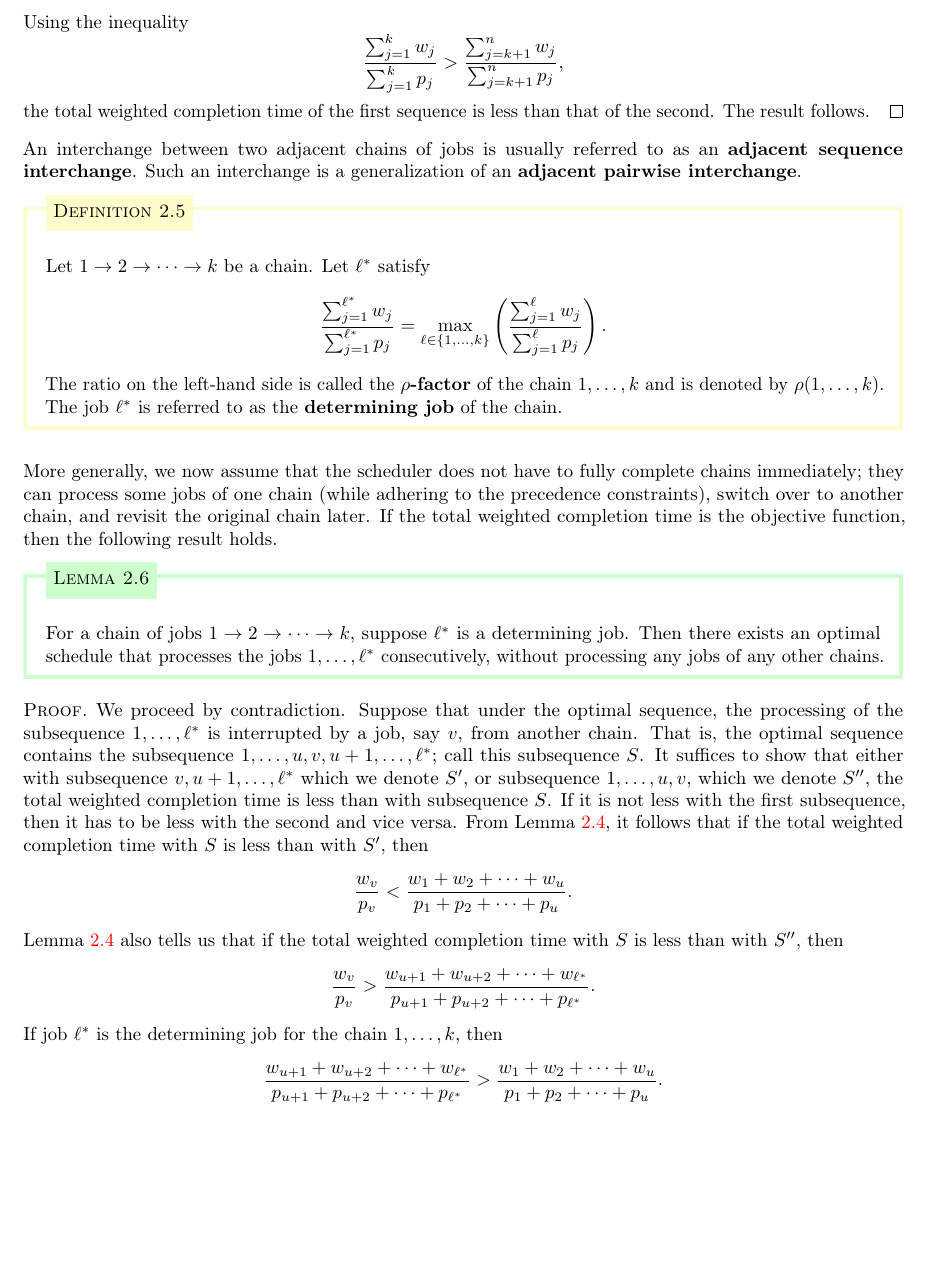
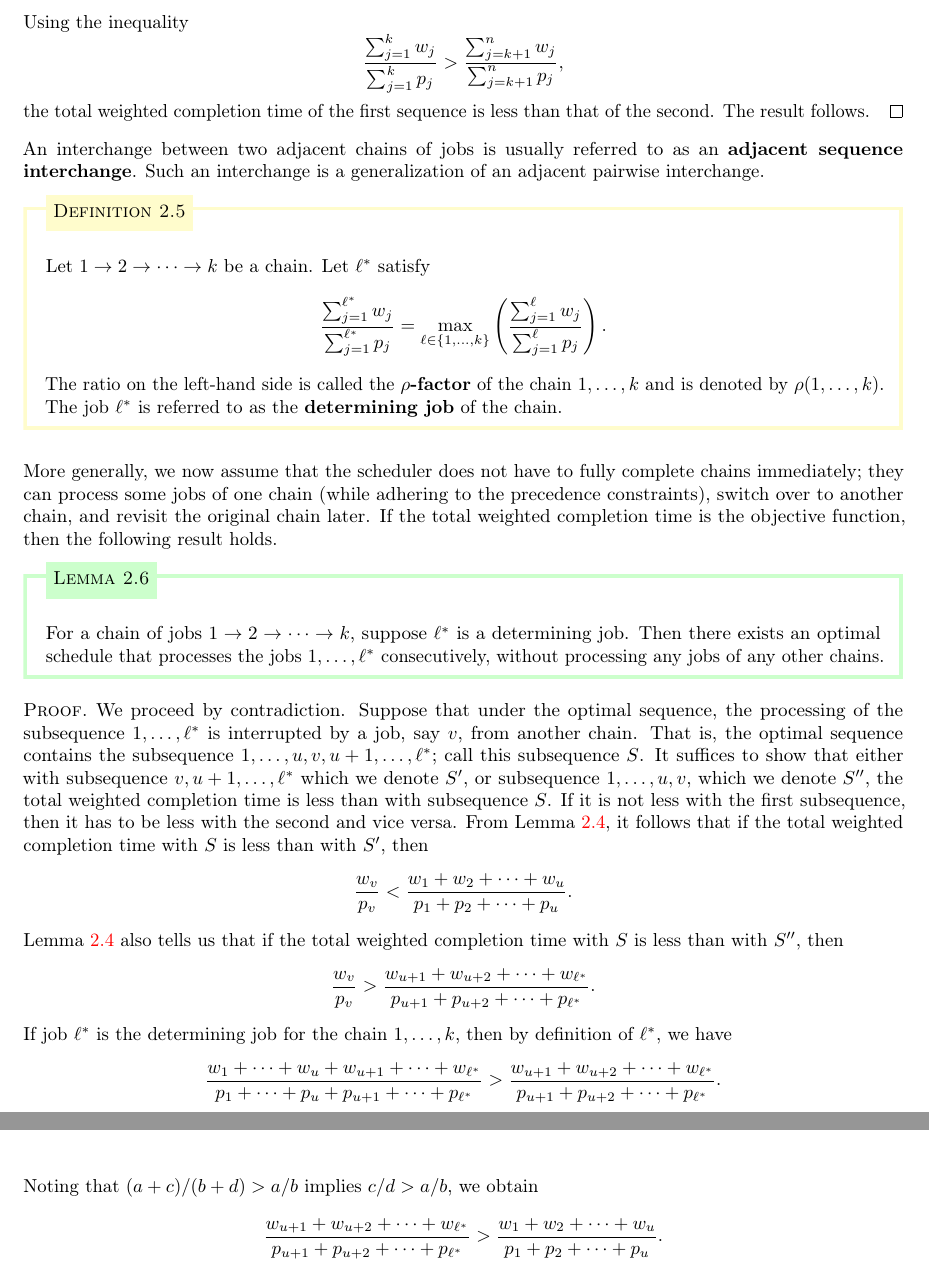
Before and after one commit to mltlee/Course-Notes, a LaTeX document (1225 - Spring 2022/CO 454 - Scheduling/co454.tex, which reads 1225 - Spring 2022/CO 454 - Scheduling/454chap2.tex): part of page 11 of 12 before the commit and two parts of pages 11 and 12 of 12 after it, the two joined at a grey line, cut so that both start at the same text, the shorter picture padded with empty space. Compiled offline with pdfLaTeX.

Commit message:
Add clarification to proof of Lemma 2.6

```diff
--- a/1225 - Spring 2022/CO 454 - Scheduling/454chap2.tex
+++ b/1225 - Spring 2022/CO 454 - Scheduling/454chap2.tex
@@ -135,7 +135,7 @@ Which of the two chains should be processed first?
 
 An interchange between two adjacent chains of jobs is usually referred to as
 an {\bf adjacent sequence interchange}. Such an interchange is a generalization of
-an {\bf adjacent pairwise interchange}.
+an adjacent pairwise interchange.
 
 \begin{defn}{defn:2.5}
     Let $1 \to 2 \to \cdots \to k$ be a chain. Let $\ell^*$ satisfy
@@ -178,6 +178,12 @@ completion time is the objective function, then the following result holds.
     \[ \frac{w_v}{p_v} > \frac{w_{u+1} + w_{u+2} + \cdots + w_{\ell^*}}
     {p_{u+1} + p_{u+2} + \cdots + p_{\ell^*}}. \]
     If job $\ell^*$ is the determining job for the chain $1, \dots, k$, then
+    by definition of $\ell^*$, we have
+    \[ \frac{w_1 + \cdots + w_u + w_{u+1} + \cdots + w_{\ell^*}}{p_1
+    + \cdots + p_u + p_{u+1} + \cdots + p_{\ell^*}} >
+    \frac{w_{u+1} + w_{u+2} + \cdots + w_{\ell^*}}
+    {p_{u+1} + p_{u+2} + \cdots + p_{\ell^*}}. \]
+    Noting that $(a+c)/(b+d) > a/b$ implies $c/d > a/b$, we obtain
     \[ \frac{w_{u+1} + w_{u+2} + \cdots + w_{\ell^*}}
     {p_{u+1} + p_{u+2} + \cdots + p_{\ell^*}} > \frac{w_1 + w_2 + \cdots + w_u}
     {p_1 + p_2 + \cdots + p_u}. \]
```
Also changed, not shown: 1225 - Spring 2022/CO 454 - Scheduling/co454.pdf.
